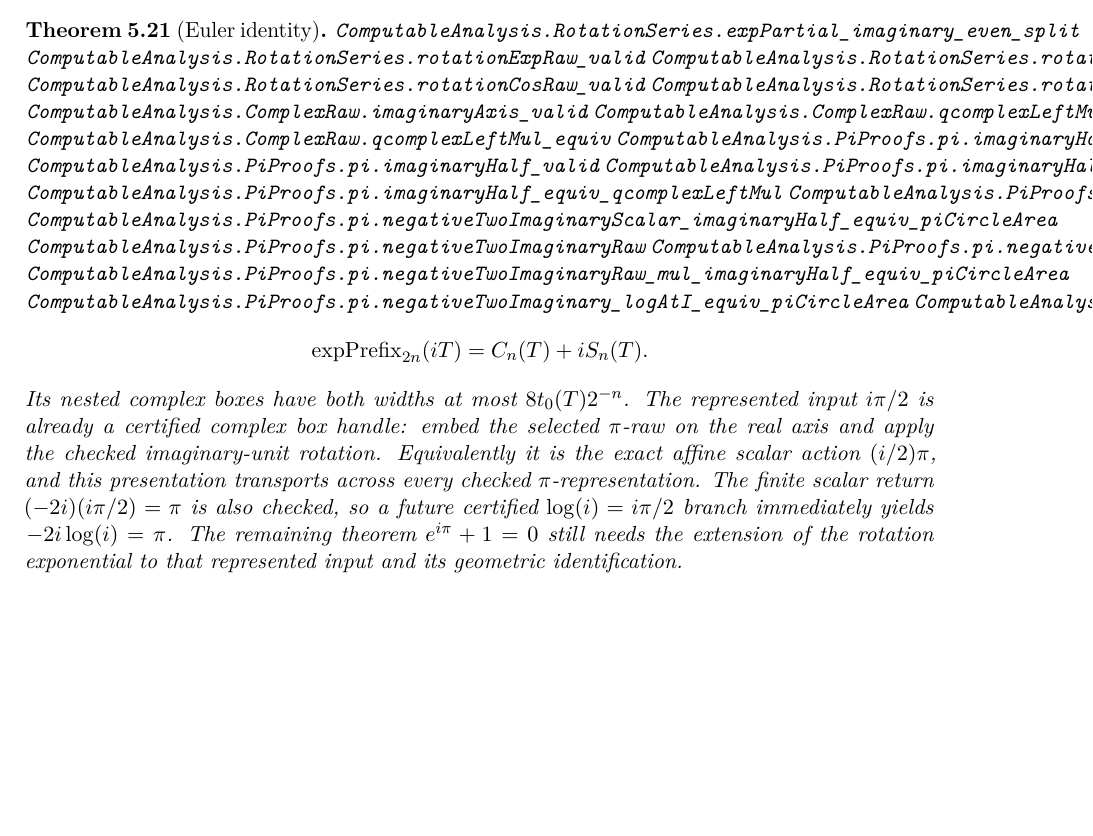
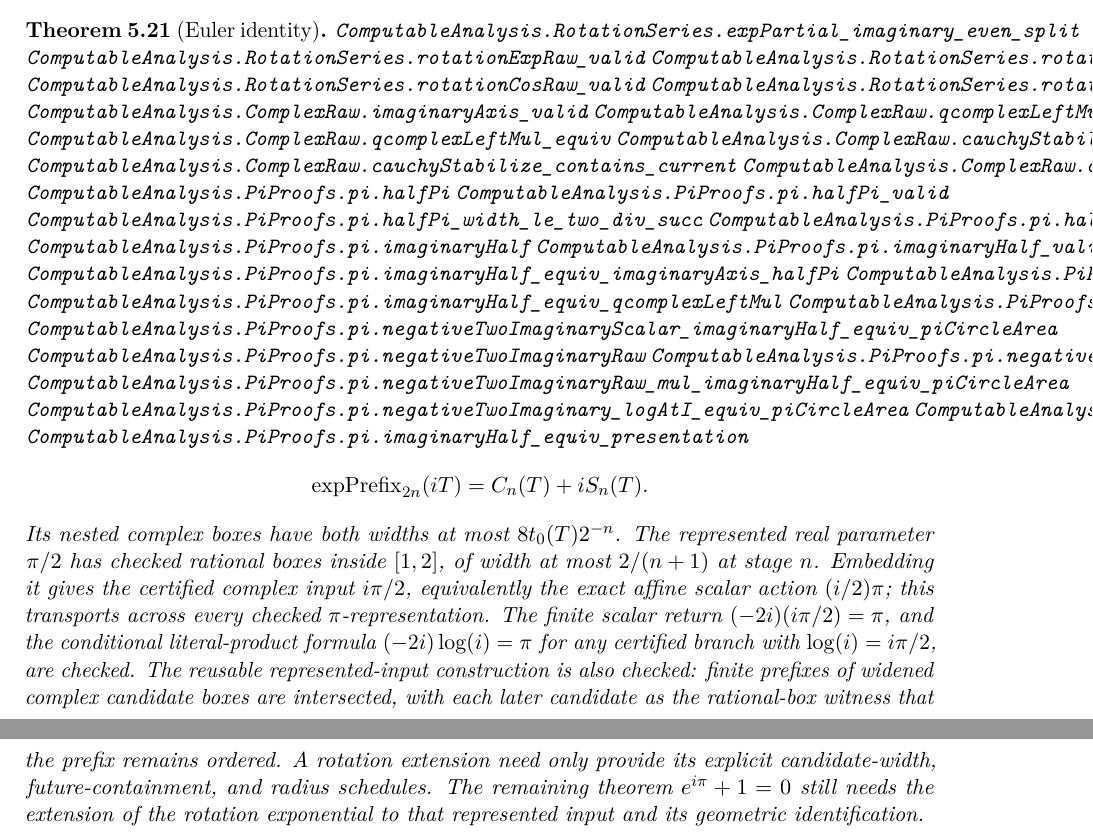
Before and after one commit to liuyao12/computable-analysis, a LaTeX thesis (blueprint/src/web.tex, which reads blueprint/src/05-exponential-logarithm.tex): part of page 61 of 77 before the commit and two parts of pages 61 and 62 of 78 after it, the two joined at a grey line, cut so that both start at the same text, the shorter picture padded with empty space. Compiled offline with pdfLaTeX.

Commit message:
Stabilize represented complex Cauchy computations

```diff
--- a/blueprint/src/05-exponential-logarithm.tex
+++ b/blueprint/src/05-exponential-logarithm.tex
@@ -280,8 +280,16 @@ connects this value to the chosen abstract \(\pi\) representation.
 \lean{ComputableAnalysis.ComplexRaw.imaginaryAxis_valid}
 \lean{ComputableAnalysis.ComplexRaw.qcomplexLeftMul_valid}
 \lean{ComputableAnalysis.ComplexRaw.qcomplexLeftMul_equiv}
+\lean{ComputableAnalysis.ComplexRaw.cauchyStabilize}
+\lean{ComputableAnalysis.ComplexRaw.cauchyStabilize_contains_current}
+\lean{ComputableAnalysis.ComplexRaw.cauchyStabilize_valid}
+\lean{ComputableAnalysis.PiProofs.pi.halfPi}
+\lean{ComputableAnalysis.PiProofs.pi.halfPi_valid}
+\lean{ComputableAnalysis.PiProofs.pi.halfPi_width_le_two_div_succ}
+\lean{ComputableAnalysis.PiProofs.pi.halfPi_bounds}
 \lean{ComputableAnalysis.PiProofs.pi.imaginaryHalf}
 \lean{ComputableAnalysis.PiProofs.pi.imaginaryHalf_valid}
+\lean{ComputableAnalysis.PiProofs.pi.imaginaryHalf_equiv_imaginaryAxis_halfPi}
 \lean{ComputableAnalysis.PiProofs.pi.imaginaryHalf_qcomplexLeftMul_valid}
 \lean{ComputableAnalysis.PiProofs.pi.imaginaryHalf_equiv_qcomplexLeftMul}
 \lean{ComputableAnalysis.PiProofs.pi.imaginaryHalf_qcomplexLeftMul_equiv_presentation}
@@ -296,13 +305,18 @@ connects this value to the chosen abstract \(\pi\) representation.
  \operatorname{expPrefix}_{2n}(iT)=C_n(T)+iS_n(T).
 \]
 Its nested complex boxes have both widths at most \(8t_0(T)2^{-n}\).
-The represented input \(i\pi/2\) is already a certified complex box handle:
-embed the selected \(\pi\)-raw on the real axis and apply the checked
-imaginary-unit rotation.  Equivalently it is the exact affine scalar action
-\((i/2)\pi\), and this presentation transports across every checked
-\(\pi\)-representation.  The finite scalar return
-\((-2i)(i\pi/2)=\pi\) is also checked, so a future certified
-\(\log(i)=i\pi/2\) branch immediately yields \(-2i\log(i)=\pi\).
+The represented real parameter \(\pi/2\) has checked rational boxes inside
+\([1,2]\), of width at most \(2/(n+1)\) at stage \(n\).  Embedding it gives the certified complex input \(i\pi/2\),
+equivalently the exact affine scalar action \((i/2)\pi\); this transports
+across every checked \(\pi\)-representation.  The finite scalar return
+\((-2i)(i\pi/2)=\pi\), and the conditional literal-product formula
+\((-2i)\log(i)=\pi\) for any certified branch with
+\(\log(i)=i\pi/2\), are checked.
+The reusable represented-input construction is also checked: finite prefixes
+of widened complex candidate boxes are intersected, with each later candidate
+as the rational-box witness that the prefix remains ordered.  A rotation
+extension need only provide its explicit candidate-width, future-containment,
+and radius schedules.
 The remaining theorem \(e^{i\pi}+1=0\) still needs the extension of the
 rotation exponential to that represented input and its geometric
 identification.
```
Also changed, not shown: FORMALIZATION_GUIDE.md (+17 -0 lines), GOALS.md (+11 -3 lines), blueprint/src/pi-scoreboard-table.tex (+6 -5 lines), README.md, blueprint/src/05-exponential-logarithm.tex (1 more changed lines), 3 other files.
